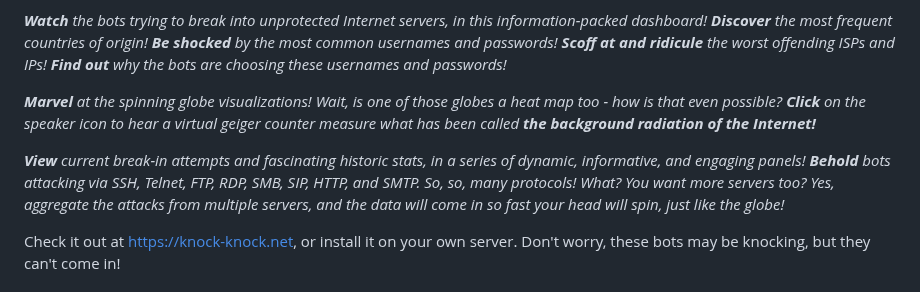
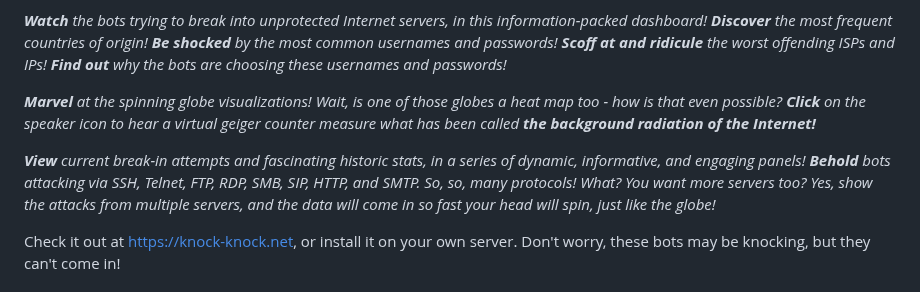
Before and after one commit to djkurlander/knock-knock, a Markdown page: README.md, the part around the change. Rendered like a GitHub page.

Commit message:
Simplify "aggregate" to "show" in README blurb

```diff
--- a/README.md
+++ b/README.md
@@ -8,7 +8,7 @@ _**Watch** the bots trying to break into unprotected Internet servers, in this i
 
 _**Marvel** at the spinning globe visualizations! Wait, is one of those globes a heat map too - how is that even possible? **Click** on the speaker icon to hear a virtual geiger counter measure what has been called **the background radiation of the Internet!**_
 
-_**View** current break-in attempts and fascinating historic stats, in a series of dynamic, informative, and engaging panels! **Behold** bots attacking via SSH, Telnet, FTP, RDP, SMB, SIP, HTTP, and SMTP. So, so, many protocols! What? You want more servers too? Yes, aggregate the attacks from multiple servers, and the data will come in so fast your head will spin, just like the globe!_
+_**View** current break-in attempts and fascinating historic stats, in a series of dynamic, informative, and engaging panels! **Behold** bots attacking via SSH, Telnet, FTP, RDP, SMB, SIP, HTTP, and SMTP. So, so, many protocols! What? You want more servers too? Yes, show the attacks from multiple servers, and the data will come in so fast your head will spin, just like the globe!_
 
 
 Check it out at https://knock-knock.net, or install it on your own server. Don't worry, these bots may be knocking, but they can't come in!
```
